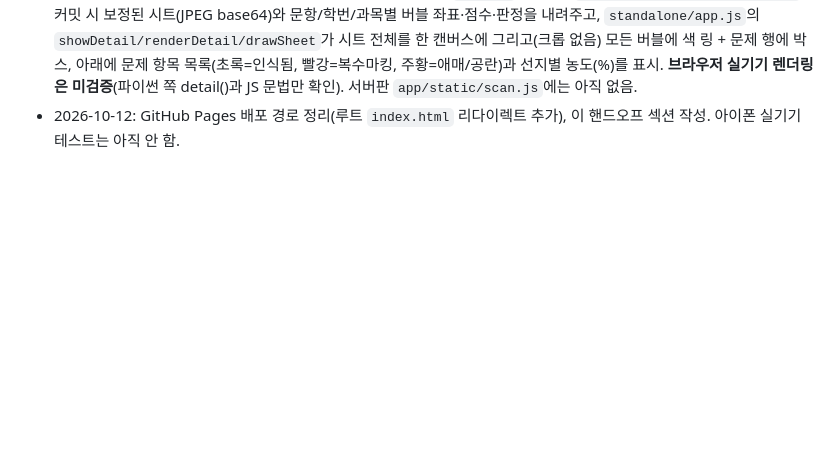
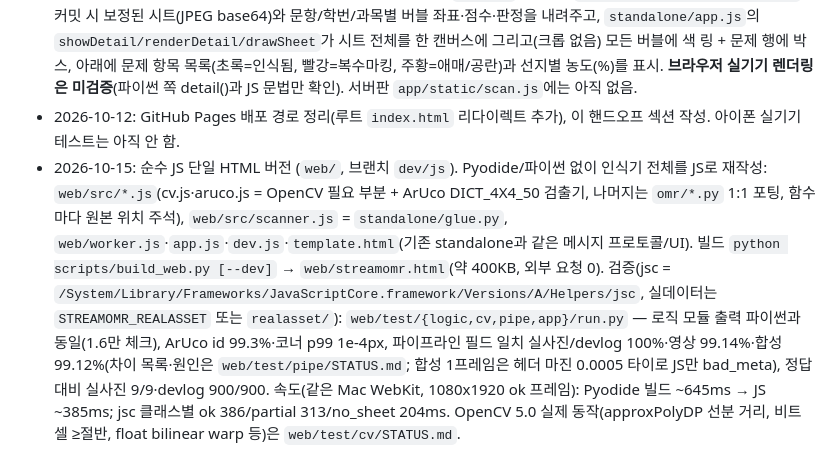
Before and after one commit to yngboson/streamomr, a Markdown page: README.md, the part around the change. GitHub-like rendering; blank space fills up the shorter version.

Commit message:
README: JS build log entry
Co-Authored-By: Claude Opus 5.5 <noreply@anthropic.com>
Claude-Session: https://claude.ai/code/session_01RRhzTAvrEw5zf25TsdT6rj

```diff
--- a/README.md
+++ b/README.md
@@ -41,3 +41,4 @@ iOS Safari 카메라는 **https에서만** 동작 (`file://` 불가).
 - 2026-10-12: 조명에 약한 헤더 인식 개선 (`scripts/header_bench.py`로 조건별 헤더 디코드율 측정, 합성 40프레임/조건, 전→후). 진단: 실패 대부분은 밝기 문제가 아니라 마커 3개만 보여 외삽된 호모그래피 때문에 헤더 한쪽 끝이 2~3mm 어긋나 `header_reg_mm` 검사에서 탈락한 것. 변경: (1) `recognize._flatten_header` 열 단위 종이 밝기 평탄화(효과 작음, 유지), (2) 1차 실패 시 탐색창/허용오차를 넓힌 재시도 + 행을 따라가는 `_track_dy`(CRC-16이 판정, 성공 시 `header_wide`/`header_tracked` quality 플래그), (3) `detect.flatten_lighting` 마커 검출 최후 수단 패스(마커 후보가 보일 때만 실행해서 빈 화면 비용 불변). 결과: shadow 78→100%, glare 88→100%, h_multi 68→88%, h_dimgrad 42→90%, h_all 28→52%, curl 52→62%, raking 55→62%. clean/dark 100% 유지, 전체 테스트 249 통과. 남은 실패: curl/raking/h_all은 조명이 아니라 종이 휨 + 마커 3개 외삽(헤더가 5mm 이상 기울어짐) — 비선형 보정이 필요. 서버판/standalone 모두 같은 `omr/`를 쓰므로 standalone은 재빌드함.
 - 2026-10-12: standalone "최근 스캔" 항목을 탭하면 상세 모달(`#detail`)이 열림. `standalone/glue.py::detail()`이 커밋 시 보정된 시트(JPEG base64)와 문항/학번/과목별 버블 좌표·점수·판정을 내려주고, `standalone/app.js`의 `showDetail/renderDetail/drawSheet`가 시트 전체를 한 캔버스에 그리고(크롭 없음) 모든 버블에 색 링 + 문제 행에 박스, 아래에 문제 항목 목록(초록=인식됨, 빨강=복수마킹, 주황=애매/공란)과 선지별 농도(%)를 표시. **브라우저 실기기 렌더링은 미검증**(파이썬 쪽 detail()과 JS 문법만 확인). 서버판 `app/static/scan.js`에는 아직 없음.
 - 2026-10-12: GitHub Pages 배포 경로 정리(루트 `index.html` 리다이렉트 추가), 이 핸드오프 섹션 작성. 아이폰 실기기 테스트는 아직 안 함.
+- 2026-10-15: 순수 JS 단일 HTML 버전 (`web/`, 브랜치 `dev/js`). Pyodide/파이썬 없이 인식기 전체를 JS로 재작성: `web/src/*.js`(cv.js·aruco.js = OpenCV 필요 부분 + ArUco DICT_4X4_50 검출기, 나머지는 `omr/*.py` 1:1 포팅, 함수마다 원본 위치 주석), `web/src/scanner.js` = `standalone/glue.py`, `web/worker.js`·`app.js`·`dev.js`·`template.html`(기존 standalone과 같은 메시지 프로토콜/UI). 빌드 `python scripts/build_web.py [--dev]` → `web/streamomr.html`(약 400KB, 외부 요청 0). 검증(jsc = `/System/Library/Frameworks/JavaScriptCore.framework/Versions/A/Helpers/jsc`, 실데이터는 `STREAMOMR_REALASSET` 또는 `realasset/`): `web/test/{logic,cv,pipe,app}/run.py` — 로직 모듈 출력 파이썬과 동일(1.6만 체크), ArUco id 99.3%·코너 p99 1e-4px, 파이프라인 필드 일치 실사진/devlog 100%·영상 99.14%·합성 99.12%(차이 목록·원인은 `web/test/pipe/STATUS.md`; 합성 1프레임은 헤더 마진 0.0005 타이로 JS만 bad_meta), 정답 대비 실사진 9/9·devlog 900/900. 속도(같은 Mac WebKit, 1080x1920 ok 프레임): Pyodide 빌드 ~645ms → JS ~385ms; jsc 클래스별 ok 386/partial 313/no_sheet 204ms. OpenCV 5.0 실제 동작(approxPolyDP 선분 거리, 비트 셀 ≥절반, float bilinear warp 등)은 `web/test/cv/STATUS.md`.
```
